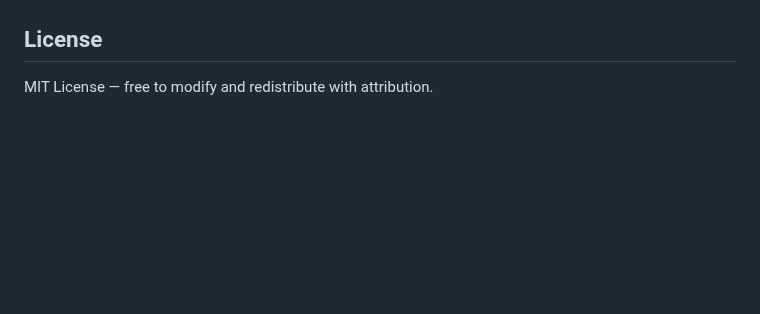
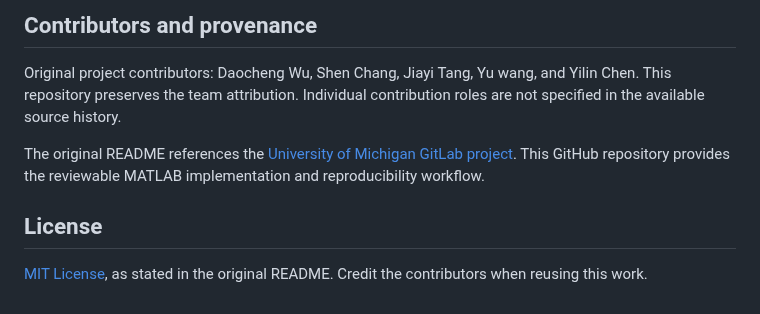
Before and after one commit to dchwu2003/Non-linear-PDE-solver, a Markdown page: README.md, the part around one of its changes. Rendered like a GitHub page; blank space fills up the shorter version.

```diff
--- a/README.md
+++ b/README.md
@@ -92,4 +108,9 @@ Contributors are Daocheng Wu, Shen Chang, Jiayi Tang, Yu wang, Yilin Chen
+## Contributors and provenance
+
+Original project contributors: Daocheng Wu, Shen Chang, Jiayi Tang, Yu wang, and Yilin Chen. This repository preserves the team attribution. Individual contribution roles are not specified in the available source history.
+
+The original README references the [University of Michigan GitLab project](https://gitlab.umich.edu/logm/Fall25/nonlinear-pde-final-code/matlab-code-for-pde.git). This GitHub repository provides the reviewable MATLAB implementation and reproducibility workflow.
 
 ## License
 
-MIT License — free to modify and redistribute with attribution.
+[MIT License](LICENSE), as stated in the original README. Credit the contributors when reusing this work.
```
Also changed, not shown: other parts of README.md (+88 -72 lines), docs/numerical-method.md (added, +73 -0 lines), docs/validation.md (added, +58 -0 lines), docs/figures/grid_convergence.png (added), docs/figures/profiles.png (added), docs/figures/residuals.png (added), docs/figures/solution.png (added), example_output_for_1st_interation.png (deleted), 5 other files.
